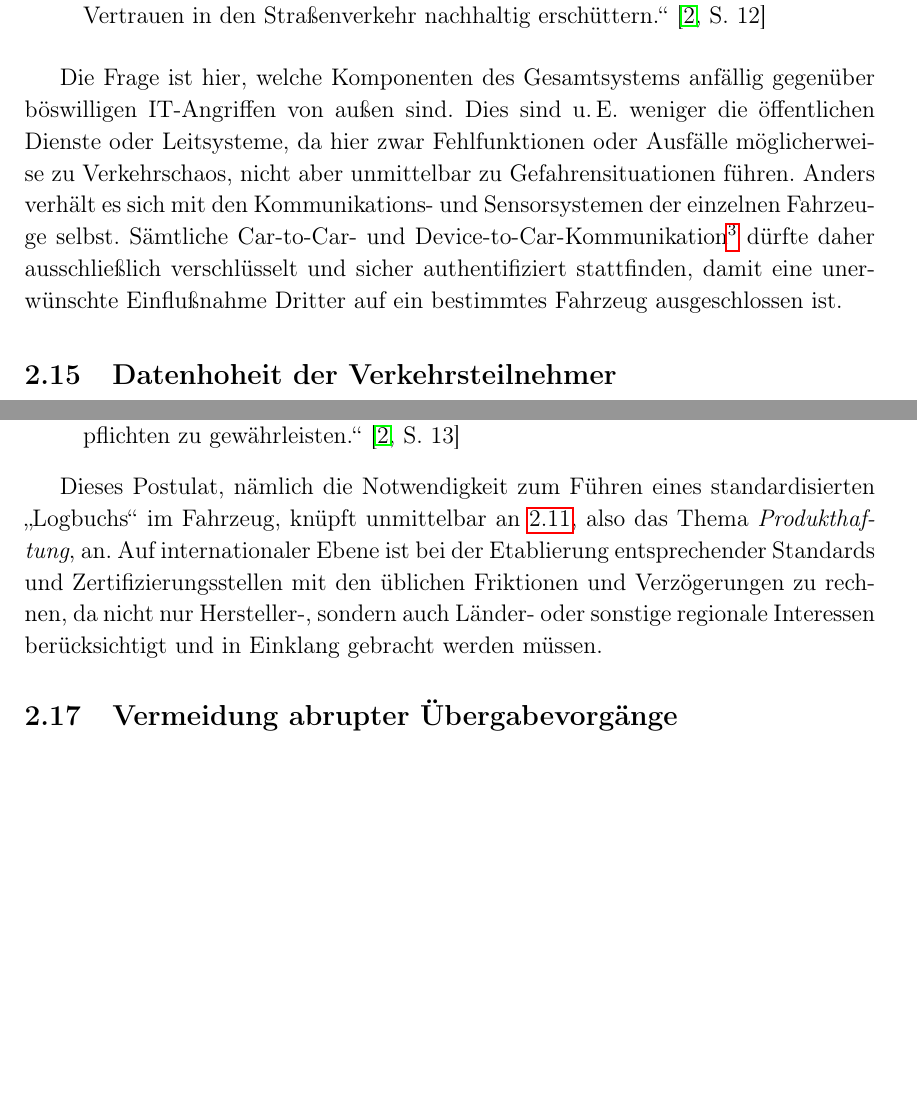
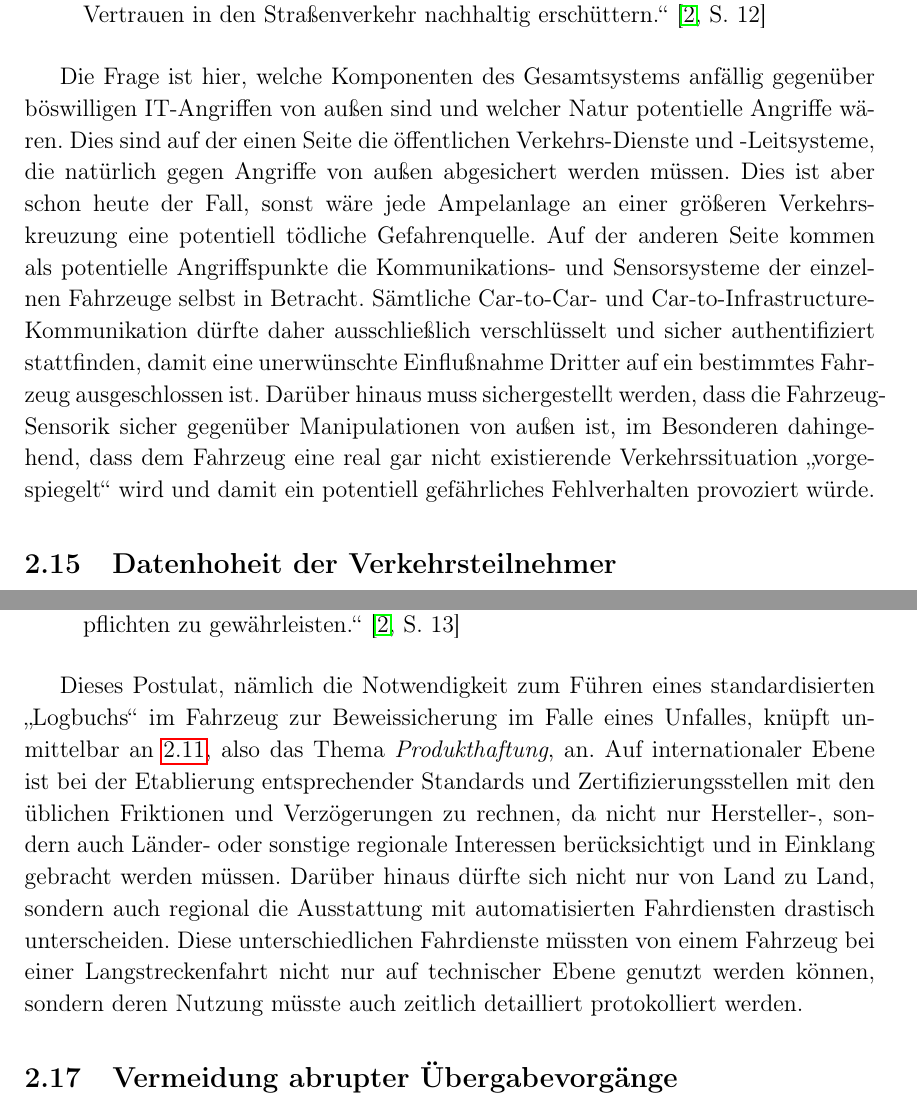
Before and after one commit to big-eppo/seminar1902, a LaTeX document (EthischeFragenBeimAutomatisiertenFahren.tex, which reads EthischeFragenBeimAutomatisiertenFahren.sty): two parts of pages 14 and 16 of 22, joined at a grey line, cut so that both start at the same text, the shorter picture padded with empty space. Compiled offline with pdfLaTeX.

Commit message:
Added some text

```diff
--- a/EthischeFragenBeimAutomatisiertenFahren.sty
+++ b/EthischeFragenBeimAutomatisiertenFahren.sty
@@ -5,6 +5,7 @@
 \usepackage[T1]{fontenc}
 \usepackage[pdftex]{color,graphicx}
 \usepackage[german,ngerman]{babel}
+\PassOptionsToPackage{hyphens}{url}
 \usepackage[hypertexnames=false]{hyperref}
 \usepackage{fancyhdr}
 \usepackage{amssymb}
--- a/EthischeFragenBeimAutomatisiertenFahren.tex
+++ b/EthischeFragenBeimAutomatisiertenFahren.tex
@@ -321,13 +321,11 @@ IT-Systems oder auch immanente Systemschwächen nicht
 zu solchen Schäden führen, die das Vertrauen in den Straßenverkehr nachhaltig erschüttern.\grqq\mbox{~\cite[S. 12]{ek}}
 \end{quote}
 
-Die Frage ist hier, welche Komponenten des Gesamtsystems anfällig gegenüber böswilligen IT-Angriffen von außen sind. Dies sind u.\,E. weniger
-die öffentlichen Dienste oder Leitsysteme, da hier zwar Fehlfunktionen oder Ausfälle möglicherweise zu Verkehrschaos, nicht aber unmittelbar zu
-Gefahrensituationen führen. Anders verhält es sich mit den Kommunikations- und Sensorsystemen der einzelnen Fahrzeuge selbst.
-Sämtliche Car-to-Car- und Device-to-Car-Kommunikation\footnote{Mit \textit{Device-to-Car-Kommunikation}
-ist hier die Kommunikation zwischen dem Fahrzeug und einem Handheld-Device im Besitz des Fahrers, z.\,B. einem Mobiltelefon, beispielsweise zu dessen
-Identifikation, gemeint. Diese Art der Kommunikation wird derzeit unter dem Industriestandard \textit{Bluetooth}~\cite{bt} ausgeführt.} dürfte daher ausschließlich verschlüsselt
-und sicher authentifiziert stattfinden, damit eine unerwünschte Einflußnahme Dritter auf ein bestimmtes Fahrzeug ausgeschlossen ist.
+Die Frage ist hier, welche Komponenten des Gesamtsystems anfällig gegenüber böswilligen IT-Angriffen von außen sind und welcher Natur potentielle Angriffe
+wären. Dies sind auf der einen Seite die öffentlichen Verkehrs-Dienste und -Leitsysteme, die natürlich gegen Angriffe von außen abgesichert werden müssen.
+Dies ist aber schon heute der Fall, sonst wäre jede Ampelanlage an einer größeren Verkehrskreuzung eine potentiell tödliche Gefahrenquelle. Auf der anderen Seite kommen als potentielle Angriffspunkte die Kommunikations- und Sensorsysteme der einzelnen Fahrzeuge selbst in Betracht. Sämtliche Car-to-Car- und Car-to-Infrastructure-Kommunikation dürfte daher ausschließlich verschlüsselt und sicher authentifiziert stattfinden, damit eine unerwünschte Einflußnahme Dritter auf ein bestimmtes Fahrzeug ausgeschlossen ist. Darüber hinaus muss sichergestellt werden, dass die Fahrzeug-Sensorik sicher gegenüber Manipulationen von außen ist,
+im Besonderen dahingehend, dass dem Fahrzeug eine real gar nicht existierende Verkehrssituation \glqq vorgespiegelt\grqq\ wird und damit ein potentiell
+gefährliches Fehlverhalten provoziert würde.
 
 \subsection{Datenhoheit der Verkehrsteilnehmer} \label{DatenhoheitDerVerkehrsteilnehmer}
 
@@ -374,10 +372,12 @@ grenzüberschreitenden Verbreitung automobiler und digitaler Technologien die Ko
 Dokumentationspflichten zu gewährleisten.\grqq\mbox{~\cite[S. 13]{ek}}
 \end{quote}
 
-Dieses Postulat, nämlich die Notwendigkeit zum Führen eines standardisierten \glqq Logbuchs\grqq\ im Fahrzeug, knüpft unmittelbar an
-\ref{Produkthaftung}, also das Thema \textit{Produkthaftung}, an. Auf internationaler Ebene ist bei der Etablierung entsprechender Standards
-und Zertifizierungsstellen mit den üblichen Friktionen und Verzögerungen zu rechnen, da nicht nur Hersteller-, sondern auch Länder- oder
-sonstige regionale Interessen berücksichtigt und in Einklang gebracht werden müssen.
+Dieses Postulat, nämlich die Notwendigkeit zum Führen eines standardisierten \glqq Logbuchs\grqq\ im Fahrzeug zur Beweissicherung im Falle eines Unfalles,
+knüpft unmittelbar an \ref{Produkthaftung}, also das Thema \textit{Produkthaftung}, an. Auf internationaler Ebene ist bei der Etablierung entsprechender
+Standards und Zertifizierungsstellen mit den üblichen Friktionen und Verzögerungen zu rechnen, da nicht nur Hersteller-, sondern auch Länder- oder
+sonstige regionale Interessen berücksichtigt und in Einklang gebracht werden müssen. Darüber hinaus dürfte sich nicht nur von Land zu Land, sondern auch
+regional die Ausstattung mit automatisierten Fahrdiensten drastisch unterscheiden. Diese unterschiedlichen Fahrdienste müssten von einem Fahrzeug bei einer
+Langstreckenfahrt nicht nur auf technischer Ebene genutzt werden können, sondern deren Nutzung müsste auch zeitlich detailliert protokolliert werden.
 
 \subsection{Vermeidung abrupter Übergabevorgänge} \label{VermeidungAbrupterUebergabevorgaenge}
 
```
Also changed, not shown: EthischeFragenBeimAutomatisiertenFahren.tex (11 more changed lines), 4 other files.
